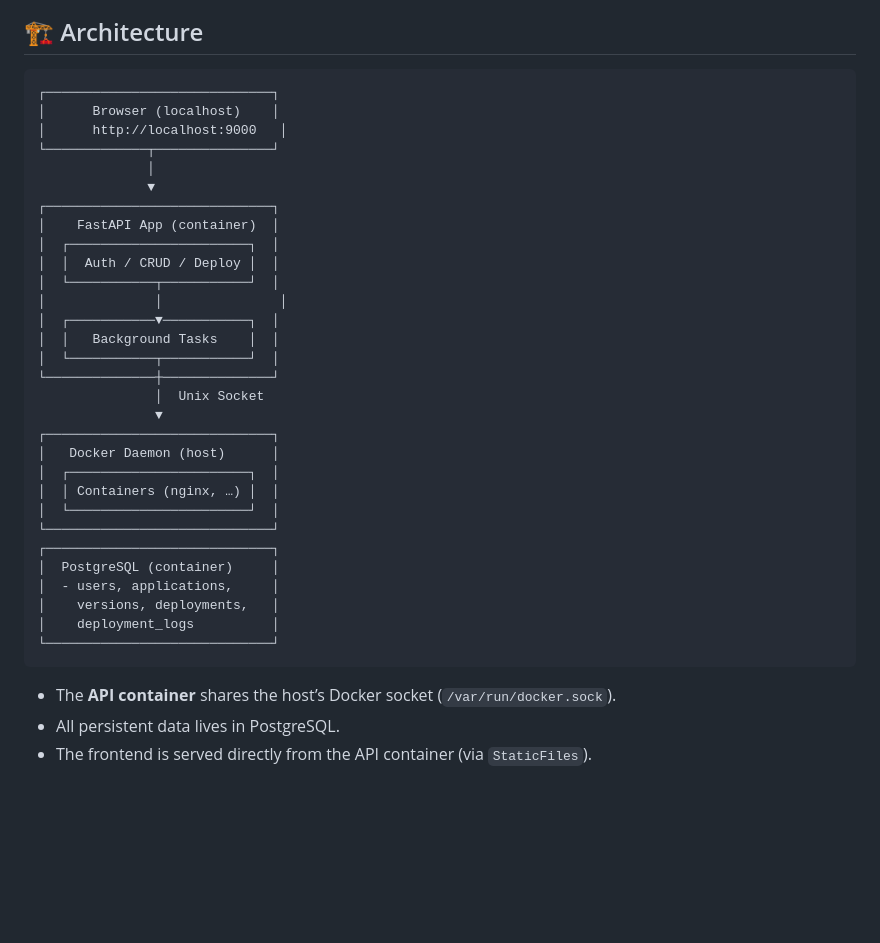
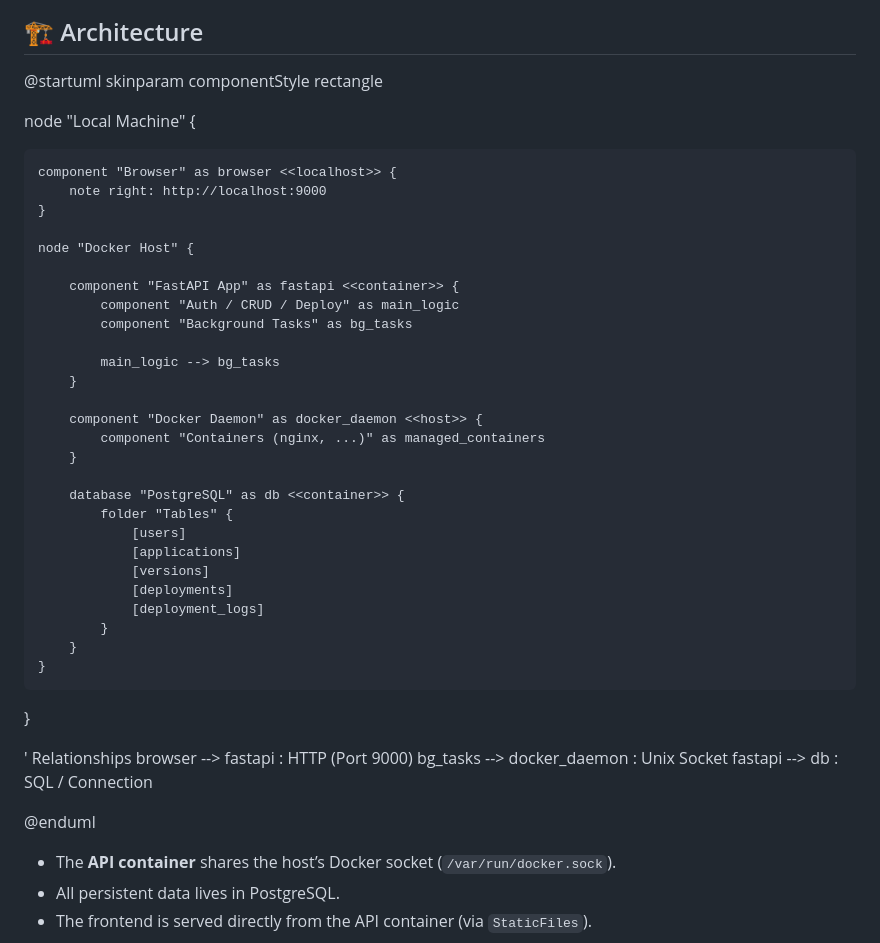
Before and after one commit to Guna-Asher/Self-Service-Deployment-Portal, a Markdown page: README.md, the part around the change. Drawn GitHub-style; blank space fills up the shorter version.

Commit message:
Revise architecture section with PlantUML diagram
Updated architecture diagram to use PlantUML syntax and added details about API container and data persistence.

````diff
--- a/README.md
+++ b/README.md
@@ -271,38 +271,46 @@ The result: **faster, safer, auditable deployments** without giving everyone SSH
 
 ## 🏗 Architecture
 
-```
-┌─────────────────────────────┐
-│      Browser (localhost)    │
-│      http://localhost:9000   │
-└─────────────┬───────────────┘
-              │
-              ▼
-┌─────────────────────────────┐
-│    FastAPI App (container)  │
-│  ┌───────────────────────┐  │
-│  │  Auth / CRUD / Deploy │  │
-│  └───────────┬───────────┘  │
-│              │               │
-│  ┌───────────▼───────────┐  │
-│  │   Background Tasks    │  │
-│  └───────────┬───────────┘  │
-└──────────────┼──────────────┘
-               │  Unix Socket
-               ▼
-┌─────────────────────────────┐
-│   Docker Daemon (host)      │
-│  ┌───────────────────────┐  │
-│  │ Containers (nginx, …) │  │
-│  └───────────────────────┘  │
-└─────────────────────────────┘
-┌─────────────────────────────┐
-│  PostgreSQL (container)     │
-│  - users, applications,     │
-│    versions, deployments,   │
-│    deployment_logs          │
-└─────────────────────────────┘
-```
+@startuml
+skinparam componentStyle rectangle
+
+node "Local Machine" {
+
+    component "Browser" as browser <<localhost>> {
+        note right: http://localhost:9000
+    }
+
+    node "Docker Host" {
+
+        component "FastAPI App" as fastapi <<container>> {
+            component "Auth / CRUD / Deploy" as main_logic
+            component "Background Tasks" as bg_tasks
+
+            main_logic --> bg_tasks
+        }
+
+        component "Docker Daemon" as docker_daemon <<host>> {
+            component "Containers (nginx, ...)" as managed_containers
+        }
+
+        database "PostgreSQL" as db <<container>> {
+            folder "Tables" {
+                [users]
+                [applications]
+                [versions]
+                [deployments]
+                [deployment_logs]
+            }
+        }
+    }
+}
+
+' Relationships
+browser --> fastapi : HTTP (Port 9000)
+bg_tasks --> docker_daemon : Unix Socket
+fastapi --> db : SQL / Connection
+
+@enduml
 
 - The **API container** shares the host’s Docker socket (`/var/run/docker.sock`).
 - All persistent data lives in PostgreSQL.
````
